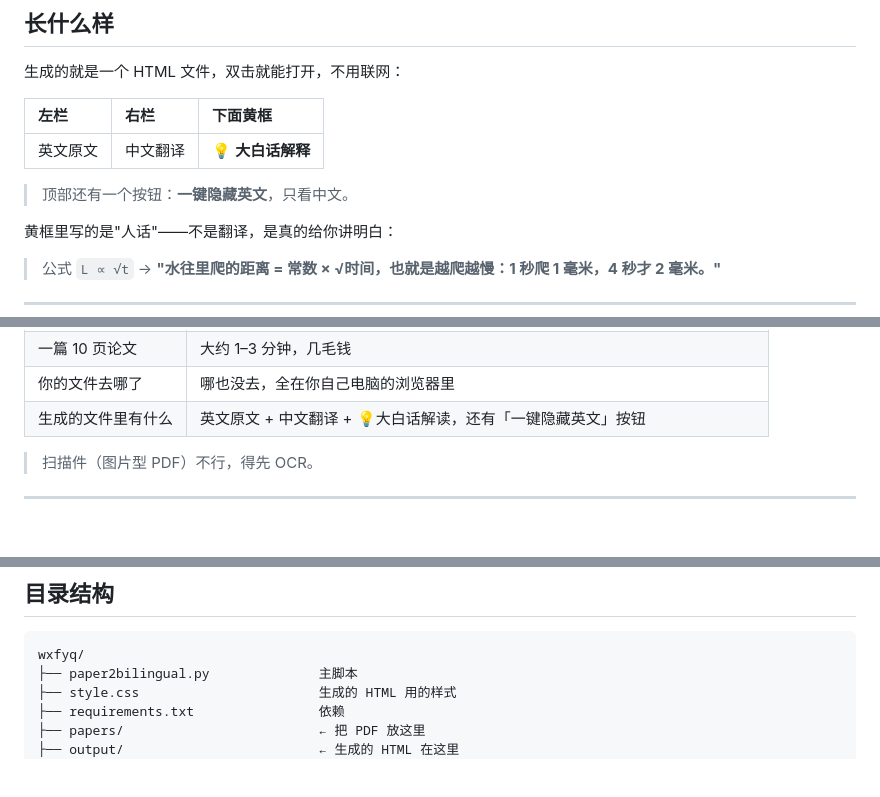
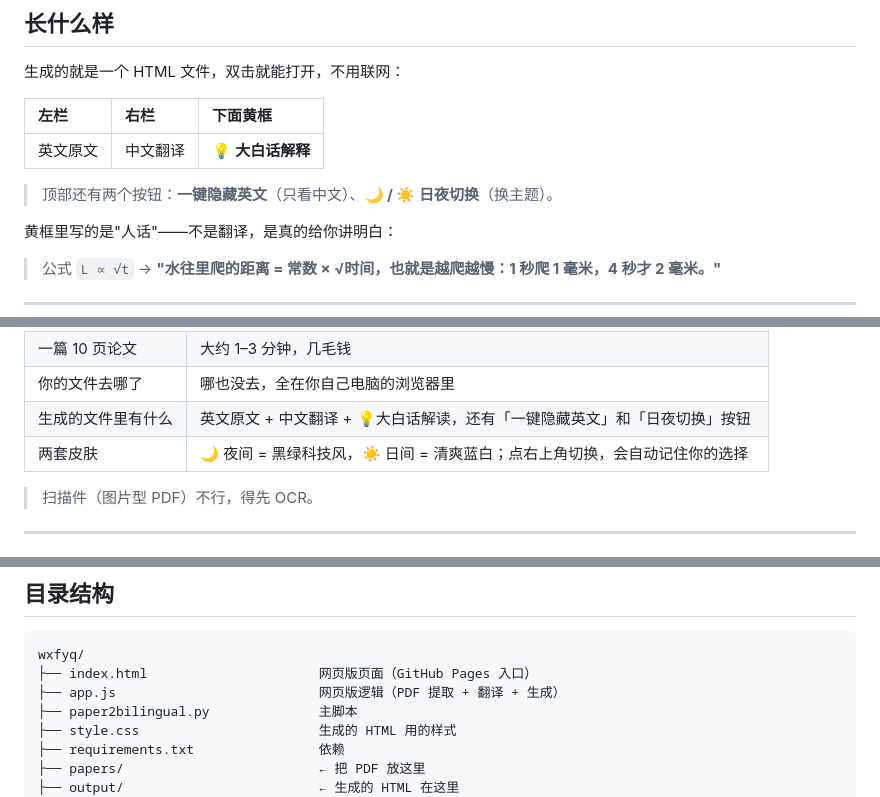
Before and after one commit to Hean-zky/wxfyq, a Markdown page: README.md, 3 parts joined by grey strips. GitHub-like rendering; blank space fills up the shorter version.

Commit message:
docs: README 补充日夜主题切换说明

````diff
--- a/README.md
+++ b/README.md
@@ -29,7 +29,7 @@
 |:---|:---|:---|
 | 英文原文 | 中文翻译 | 💡 **大白话解释** |
 
-> 顶部还有一个按钮：**一键隐藏英文**，只看中文。
+> 顶部还有两个按钮：**一键隐藏英文**（只看中文）、**🌙 / ☀️ 日夜切换**（换主题）。
 
 黄框里写的是"人话"——不是翻译，是真的给你讲明白：
 
@@ -62,7 +62,8 @@
 | 支持的服务商 | DeepSeek（默认）、Kimi、通义千问、智谱、OpenAI，以及任何 OpenAI 兼容接口 |
 | 一篇 10 页论文 | 大约 1–3 分钟，几毛钱 |
 | 你的文件去哪了 | 哪也没去，全在你自己电脑的浏览器里 |
-| 生成的文件里有什么 | 英文原文 + 中文翻译 + 💡大白话解读，还有「一键隐藏英文」按钮 |
+| 生成的文件里有什么 | 英文原文 + 中文翻译 + 💡大白话解读，还有「一键隐藏英文」和「日夜切换」按钮 |
+| 两套皮肤 | 🌙 夜间 = 黑绿科技风，☀️ 日间 = 清爽蓝白；点右上角切换，会自动记住你的选择 |
 
 > 扫描件（图片型 PDF）不行，得先 OCR。
 
@@ -137,6 +138,8 @@ python paper2bilingual.py "论文.pdf" --extract-only --out chunks.json   # 只
 
 ```
 wxfyq/
+├── index.html                      网页版页面（GitHub Pages 入口）
+├── app.js                          网页版逻辑（PDF 提取 + 翻译 + 生成）
 ├── paper2bilingual.py              主脚本
 ├── style.css                       生成的 HTML 用的样式
 ├── requirements.txt                依赖
````
